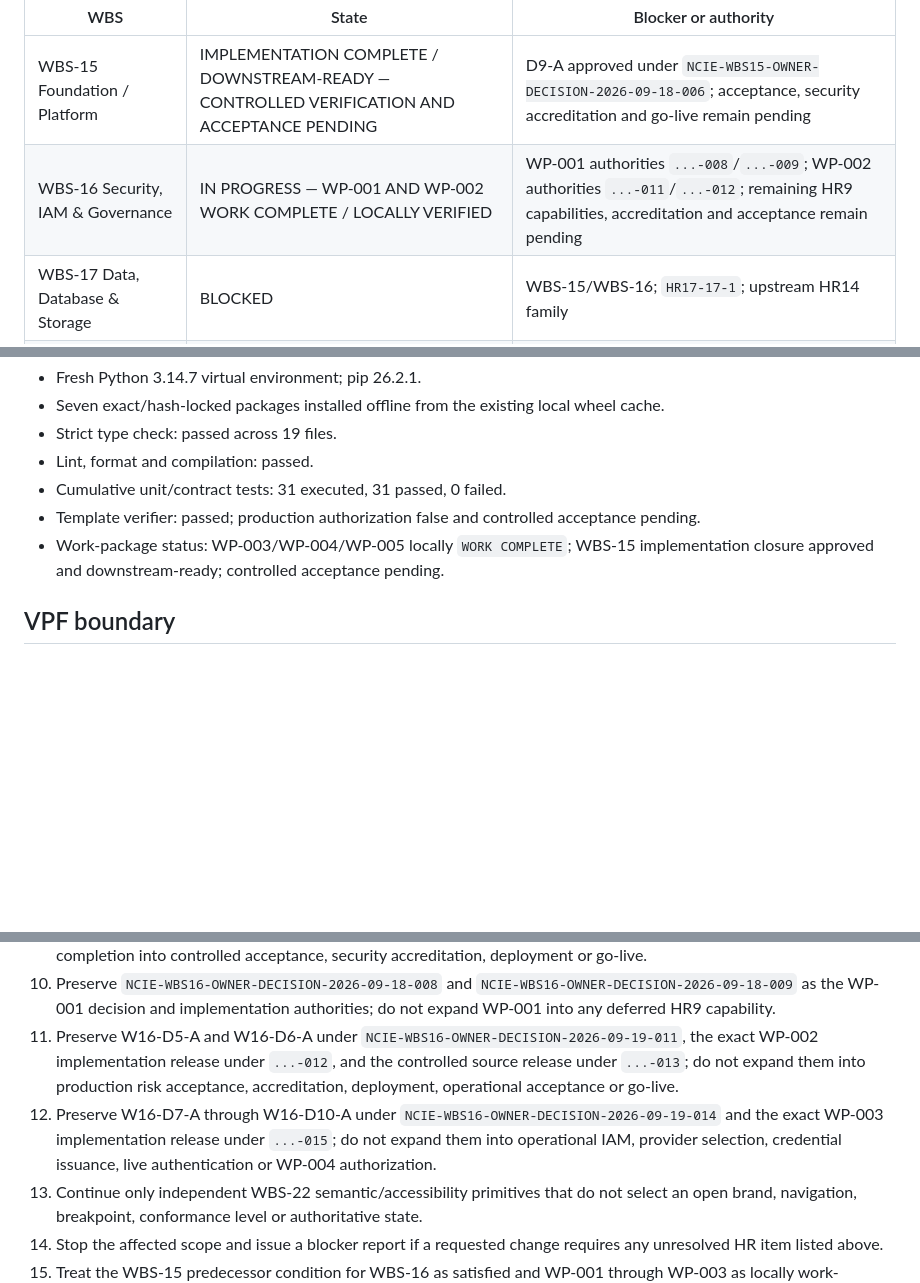
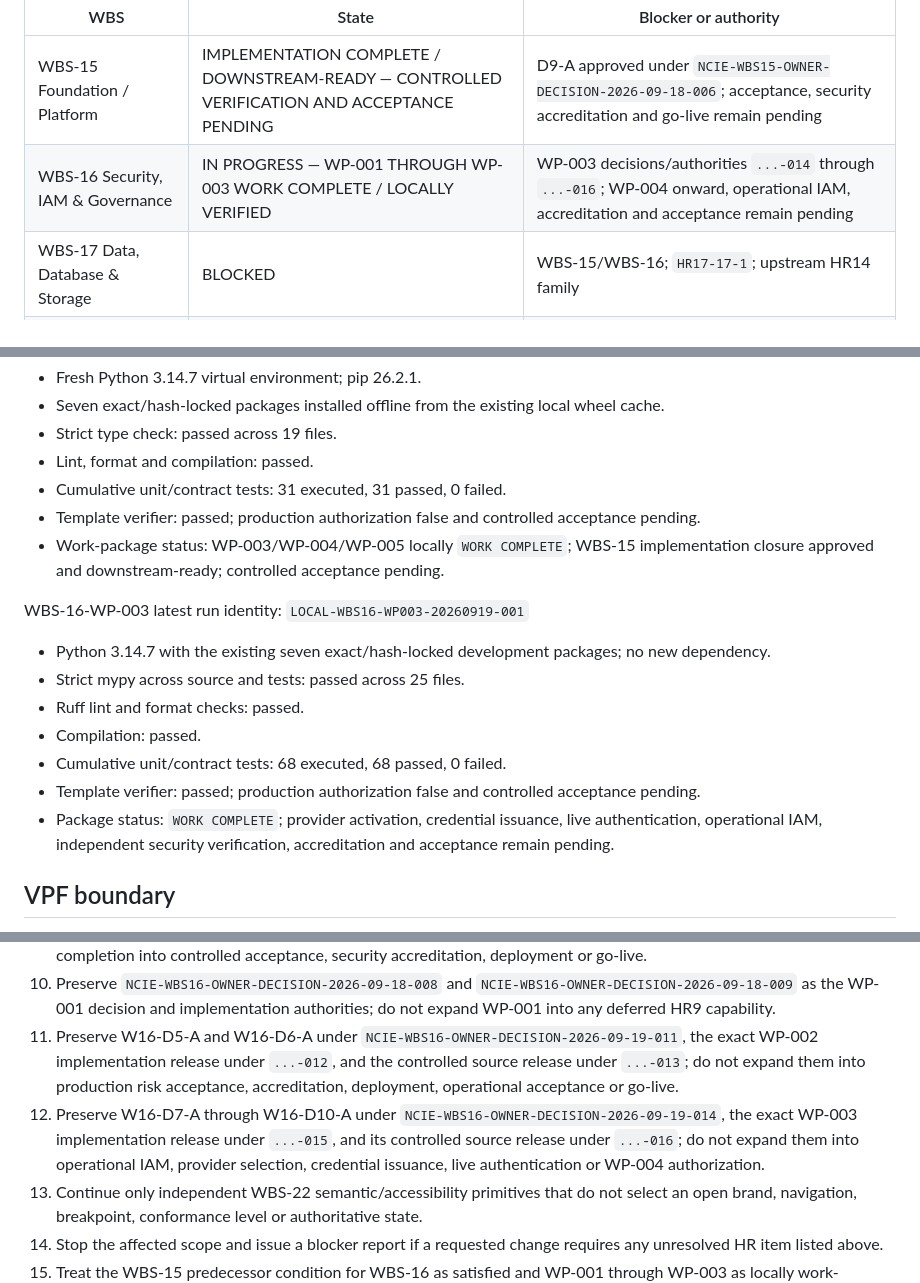
Before and after one commit to Clive-B/NCIESYSTEM, a Markdown page: handoff.md, 3 parts joined by grey strips. GitHub-like rendering; blank space fills up the shorter version.

Commit message:
Update NCIE implementation handoff

```diff
--- a/handoff.md
+++ b/handoff.md
@@ -39,7 +40,7 @@ NCIE-017 defines workstream identifiers `WBS-15` through `WBS-24`. The subordina
 | WBS | State | Blocker or authority |
 |---|---|---|
 | WBS-15 Foundation / Platform | IMPLEMENTATION COMPLETE / DOWNSTREAM-READY — CONTROLLED VERIFICATION AND ACCEPTANCE PENDING | D9-A approved under `NCIE-WBS15-OWNER-DECISION-2026-09-18-006`; acceptance, security accreditation and go-live remain pending |
-| WBS-16 Security, IAM & Governance | IN PROGRESS — WP-001 AND WP-002 WORK COMPLETE / LOCALLY VERIFIED | WP-001 authorities `...-008`/`...-009`; WP-002 authorities `...-011`/`...-012`; remaining HR9 capabilities, accreditation and acceptance remain pending |
+| WBS-16 Security, IAM & Governance | IN PROGRESS — WP-001 THROUGH WP-003 WORK COMPLETE / LOCALLY VERIFIED | WP-003 decisions/authorities `...-014` through `...-016`; WP-004 onward, operational IAM, accreditation and acceptance remain pending |
 | WBS-17 Data, Database & Storage | BLOCKED | WBS-15/WBS-16; `HR17-17-1`; upstream HR14 family |
 | WBS-18 API, Integration & Connector | BLOCKED | WBS-16/WBS-17; `HR17-18-1`; provider/source discovery |
 | WBS-19 ARGUS, Memory, Agent & AI | BLOCKED | WBS-16/WBS-17; `HR17-19-1`; Gate A/B, sandbox and sovereignty prerequisites |
@@ -221,6 +223,16 @@ WBS-15-WP-005 cumulative clean run identity: `LOCAL-WBS15-WP005-20260918-001`
 - Template verifier: passed; production authorization false and controlled acceptance pending.
 - Work-package status: WP-003/WP-004/WP-005 locally `WORK COMPLETE`; WBS-15 implementation closure approved and downstream-ready; controlled acceptance pending.
 
+WBS-16-WP-003 latest run identity: `LOCAL-WBS16-WP003-20260919-001`
+
+- Python 3.14.7 with the existing seven exact/hash-locked development packages; no new dependency.
+- Strict mypy across source and tests: passed across 25 files.
+- Ruff lint and format checks: passed.
+- Compilation: passed.
+- Cumulative unit/contract tests: 68 executed, 68 passed, 0 failed.
+- Template verifier: passed; production authorization false and controlled acceptance pending.
+- Package status: `WORK COMPLETE`; provider activation, credential issuance, live authentication, operational IAM, independent security verification, accreditation and acceptance remain pending.
+
 ## VPF boundary
 
 VPF was applied behaviorally to human-primary authority, least privilege, explainability, provenance, dignity, data minimization and sovereignty. No VPF runtime, checksum seal, signature, certificate, ledger, PADCA/Omnis service, residency enforcement or production control has been verified or claimed as executed.
@@ -238,7 +250,7 @@ VPF was applied behaviorally to human-primary authority, least privilege, explai
 9. Preserve `NCIE-WBS15-OWNER-DECISION-2026-09-18-006` as the D9-A closure authority; do not broaden implementation completion into controlled acceptance, security accreditation, deployment or go-live.
 10. Preserve `NCIE-WBS16-OWNER-DECISION-2026-09-18-008` and `NCIE-WBS16-OWNER-DECISION-2026-09-18-009` as the WP-001 decision and implementation authorities; do not expand WP-001 into any deferred HR9 capability.
 11. Preserve W16-D5-A and W16-D6-A under `NCIE-WBS16-OWNER-DECISION-2026-09-19-011`, the exact WP-002 implementation release under `...-012`, and the controlled source release under `...-013`; do not expand them into production risk acceptance, accreditation, deployment, operational acceptance or go-live.
-12. Preserve W16-D7-A through W16-D10-A under `NCIE-WBS16-OWNER-DECISION-2026-09-19-014` and the exact WP-003 implementation release under `...-015`; do not expand them into operational IAM, provider selection, credential issuance, live authentication or WP-004 authorization.
+12. Preserve W16-D7-A through W16-D10-A under `NCIE-WBS16-OWNER-DECISION-2026-09-19-014`, the exact WP-003 implementation release under `...-015`, and its controlled source release under `...-016`; do not expand them into operational IAM, provider selection, credential issuance, live authentication or WP-004 authorization.
 13. Continue only independent WBS-22 semantic/accessibility primitives that do not select an open brand, navigation, breakpoint, conformance level or authoritative state.
 14. Stop the affected scope and issue a blocker report if a requested change requires any unresolved HR item listed above.
 15. Treat the WBS-15 predecessor condition for WBS-16 as satisfied and WP-001 through WP-003 as locally work-complete, but do not begin WP-004 or any further WBS-16 implementation until its applicable blockers and Human decisions are resolved; do not treat local success as NCIE-016 verification, security accreditation, production acceptance or go-live.
```
Also changed, not shown: other parts of handoff.md (+3 -1 lines).
